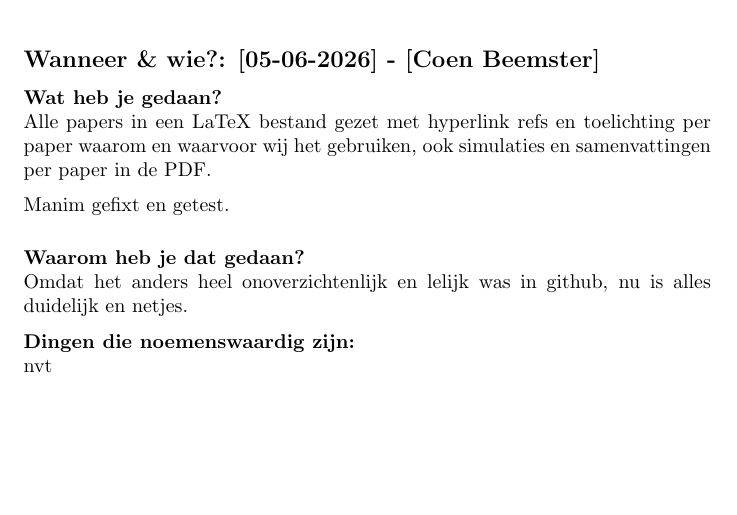
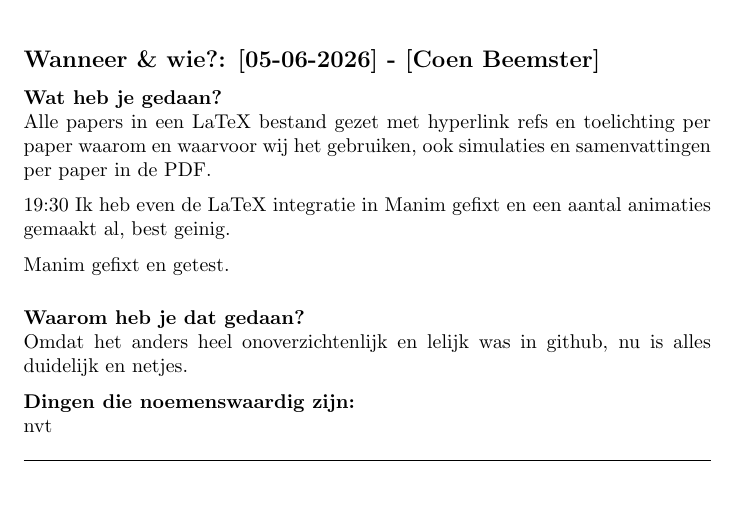
Before and after one commit to Jonas-hoekstra/Cepheids-project-19, a LaTeX document (Report/hoofdlogboek.tex, which reads Labjournaal/05-06-2026_Coen.tex): part of page 5 of 5, cut so that both start at the same text, the shorter picture padded with empty space. Compiled offline with pdfLaTeX.

Commit message:
Updates from Overleaf

```diff
--- a/Labjournaal/05-06-2026_Coen.tex
+++ b/Labjournaal/05-06-2026_Coen.tex
@@ -4,6 +4,8 @@
 
 \textbf{Wat heb je gedaan?}\\
 Alle papers in een LaTeX bestand gezet met hyperlink refs en toelichting per paper waarom en waarvoor wij het gebruiken, ook simulaties en samenvattingen per paper in de PDF.
+
+19:30 Ik heb even de LaTeX integratie in Manim gefixt en een aantal animaties gemaakt al, best geinig.
 
 Manim gefixt en getest.
 \vspace{0.3cm}
```
